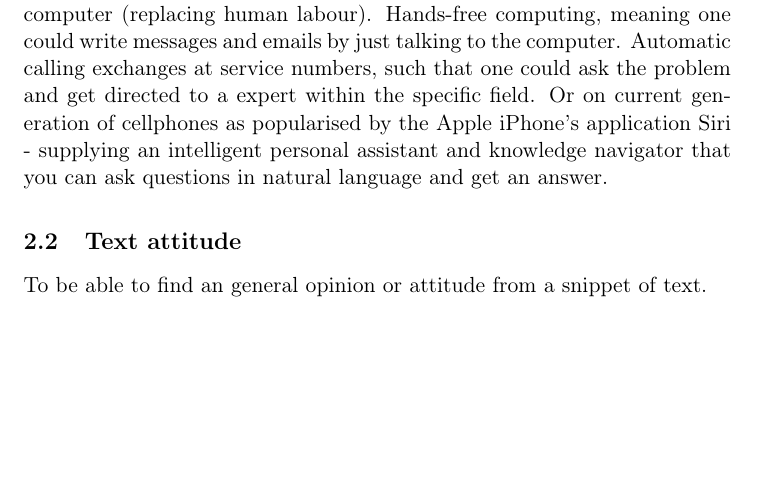
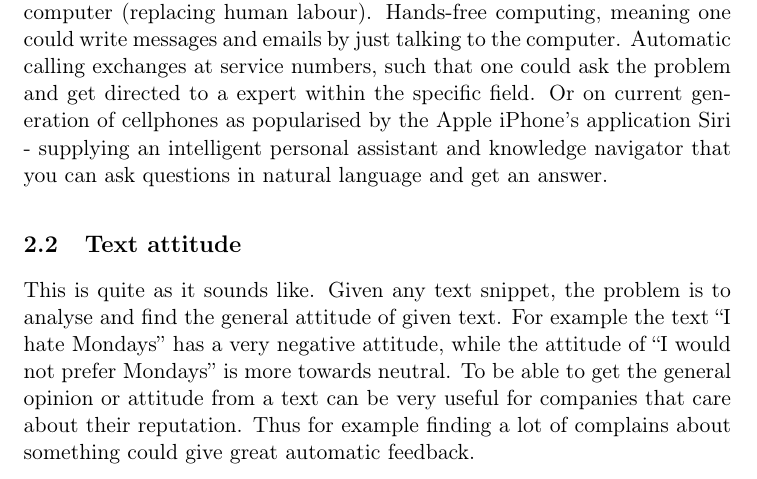
Before and after one commit to jensa/Sentiment-Analysis, a LaTeX document (txt/text.tex): part of page 3 of 5, cut so that both start at the same text, the shorter picture padded with empty space. Compiled offline with pdfLaTeX.

Commit message:
Skrev lite mer i Text attitude

```diff
--- a/txt/text.tex
+++ b/txt/text.tex
@@ -61,7 +61,9 @@ This could be very interesting for different companies that care to know how the
 
 
 \subsection{Text attitude}
-To be able to find an general opinion or attitude from a snippet of text.
+This is quite as it sounds like. Given any text snippet, the problem is to analyse and find the general attitude of given text. For example the text ``I hate Mondays'' has a very negative attitude, while the attitude of ``I would not prefer Mondays'' is more towards neutral.
+To be able to get the general opinion or attitude from a text can be very useful for companies that care about their reputation. Thus for example finding a lot of complains about something could give great automatic feedback.
+
 
 \section{Method}
 Our solution for this problem consists of not trying to invent the wheel, but trying to use different more-or-less complete solutions for the different steps and stitch then together into our own framework.
```
